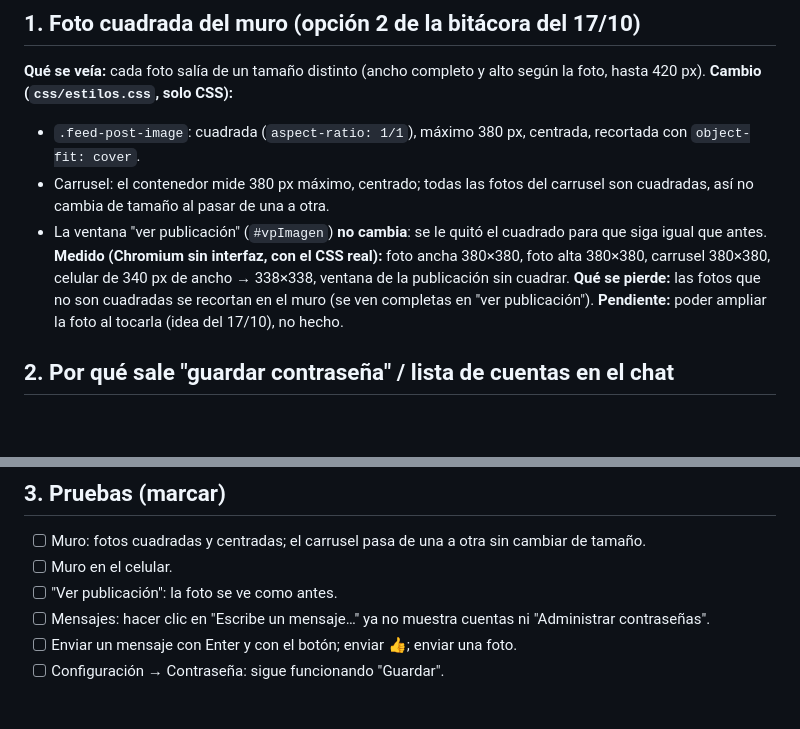
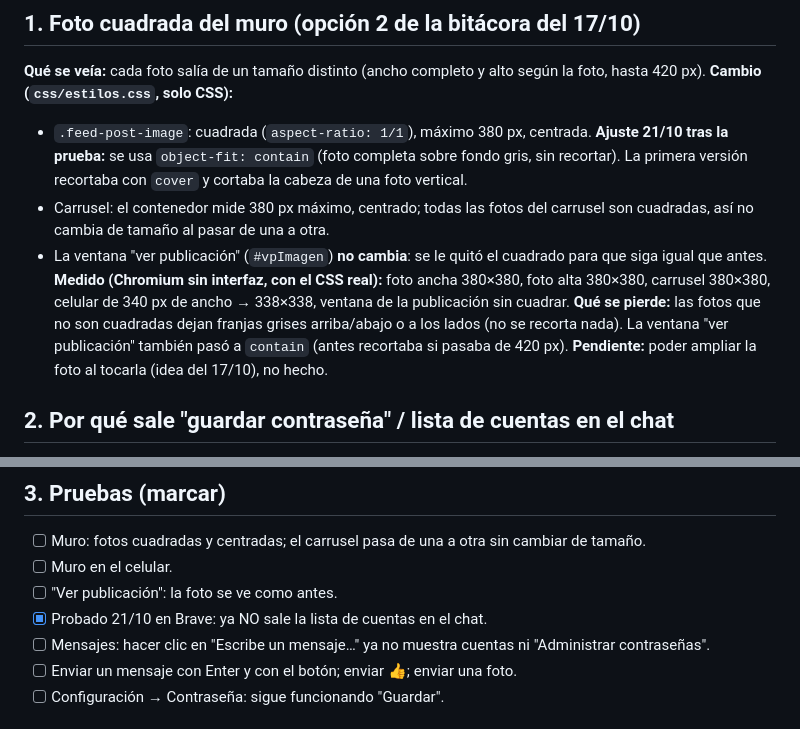
Before and after one commit to jvallebringas02-png/pagina-, a Markdown page: BITACORA-FOTO-CUADRADA-Y-CONTRASENA-CHAT.md, 2 parts joined by grey strips. Drawn GitHub-style; blank space fills up the shorter version.

```diff
--- a/BITACORA-FOTO-CUADRADA-Y-CONTRASENA-CHAT.md
+++ b/BITACORA-FOTO-CUADRADA-Y-CONTRASENA-CHAT.md
@@ -7,11 +7,11 @@
 ## 1. Foto cuadrada del muro (opción 2 de la bitácora del 17/10)
 **Qué se veía:** cada foto salía de un tamaño distinto (ancho completo y alto según la foto, hasta 420 px).
 **Cambio (`css/estilos.css`, solo CSS):**
-- `.feed-post-image`: cuadrada (`aspect-ratio: 1/1`), máximo 380 px, centrada, recortada con `object-fit: cover`.
+- `.feed-post-image`: cuadrada (`aspect-ratio: 1/1`), máximo 380 px, centrada. **Ajuste 21/10 tras la prueba:** se usa `object-fit: contain` (foto completa sobre fondo gris, sin recortar). La primera versión recortaba con `cover` y cortaba la cabeza de una foto vertical.
 - Carrusel: el contenedor mide 380 px máximo, centrado; todas las fotos del carrusel son cuadradas, así no cambia de tamaño al pasar de una a otra.
 - La ventana "ver publicación" (`#vpImagen`) **no cambia**: se le quitó el cuadrado para que siga igual que antes.
 **Medido (Chromium sin interfaz, con el CSS real):** foto ancha 380×380, foto alta 380×380, carrusel 380×380, celular de 340 px de ancho → 338×338, ventana de la publicación sin cuadrar.
-**Qué se pierde:** las fotos que no son cuadradas se recortan en el muro (se ven completas en "ver publicación").
+**Qué se pierde:** las fotos que no son cuadradas dejan franjas grises arriba/abajo o a los lados (no se recorta nada). La ventana "ver publicación" también pasó a `contain` (antes recortaba si pasaba de 420 px).
 **Pendiente:** poder ampliar la foto al tocarla (idea del 17/10), no hecho.
 
 ## 2. Por qué sale "guardar contraseña" / lista de cuentas en el chat
@@ -27,6 +27,7 @@
 - [ ] Muro: fotos cuadradas y centradas; el carrusel pasa de una a otra sin cambiar de tamaño.
 - [ ] Muro en el celular.
 - [ ] "Ver publicación": la foto se ve como antes.
+- [x] Probado 21/10 en Brave: ya NO sale la lista de cuentas en el chat.
 - [ ] Mensajes: hacer clic en "Escribe un mensaje…" ya no muestra cuentas ni "Administrar contraseñas".
 - [ ] Enviar un mensaje con Enter y con el botón; enviar 👍; enviar una foto.
 - [ ] Configuración → Contraseña: sigue funcionando "Guardar".
```
